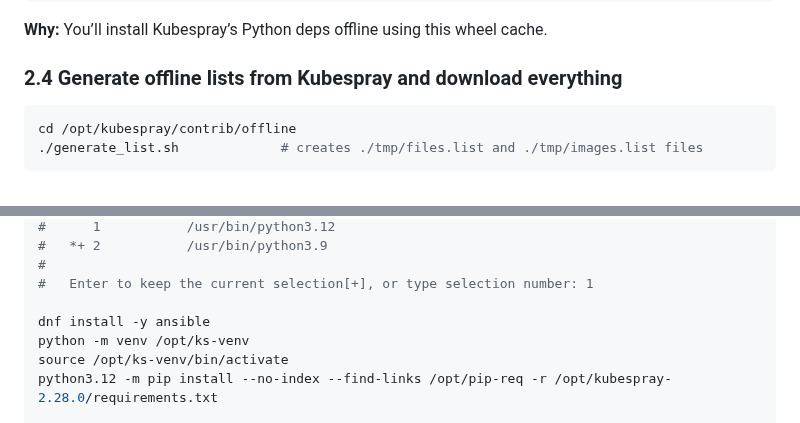
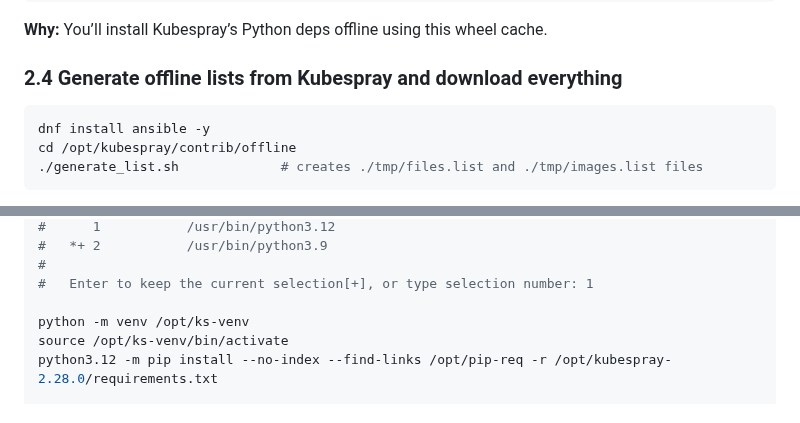
Before and after one commit to A-Soltani255/Kubespray, a Markdown page: Installing-Airgapped-Hardened-Kubernetes-Cluster-Using-Kubespray.md, 2 parts joined by grey strips. Rendered like a GitHub page.

````diff
--- a/Installing-Airgapped-Hardened-Kubernetes-Cluster-Using-Kubespray.md
+++ b/Installing-Airgapped-Hardened-Kubernetes-Cluster-Using-Kubespray.md
@@ -413,6 +413,7 @@ tar cvfz pypi.tar.gz ./pip-req
 
 ### 2.4 Generate offline lists from Kubespray and download everything
 ```bash
+dnf install ansible -y
 cd /opt/kubespray/contrib/offline
 ./generate_list.sh             # creates ./tmp/files.list and ./tmp/images.list files
 ```
@@ -588,7 +589,6 @@ alternatives --config python
 #
 #   Enter to keep the current selection[+], or type selection number: 1
 
-dnf install -y ansible
 python -m venv /opt/ks-venv
 source /opt/ks-venv/bin/activate
 python3.12 -m pip install --no-index --find-links /opt/pip-req -r /opt/kubespray-2.28.0/requirements.txt
````
